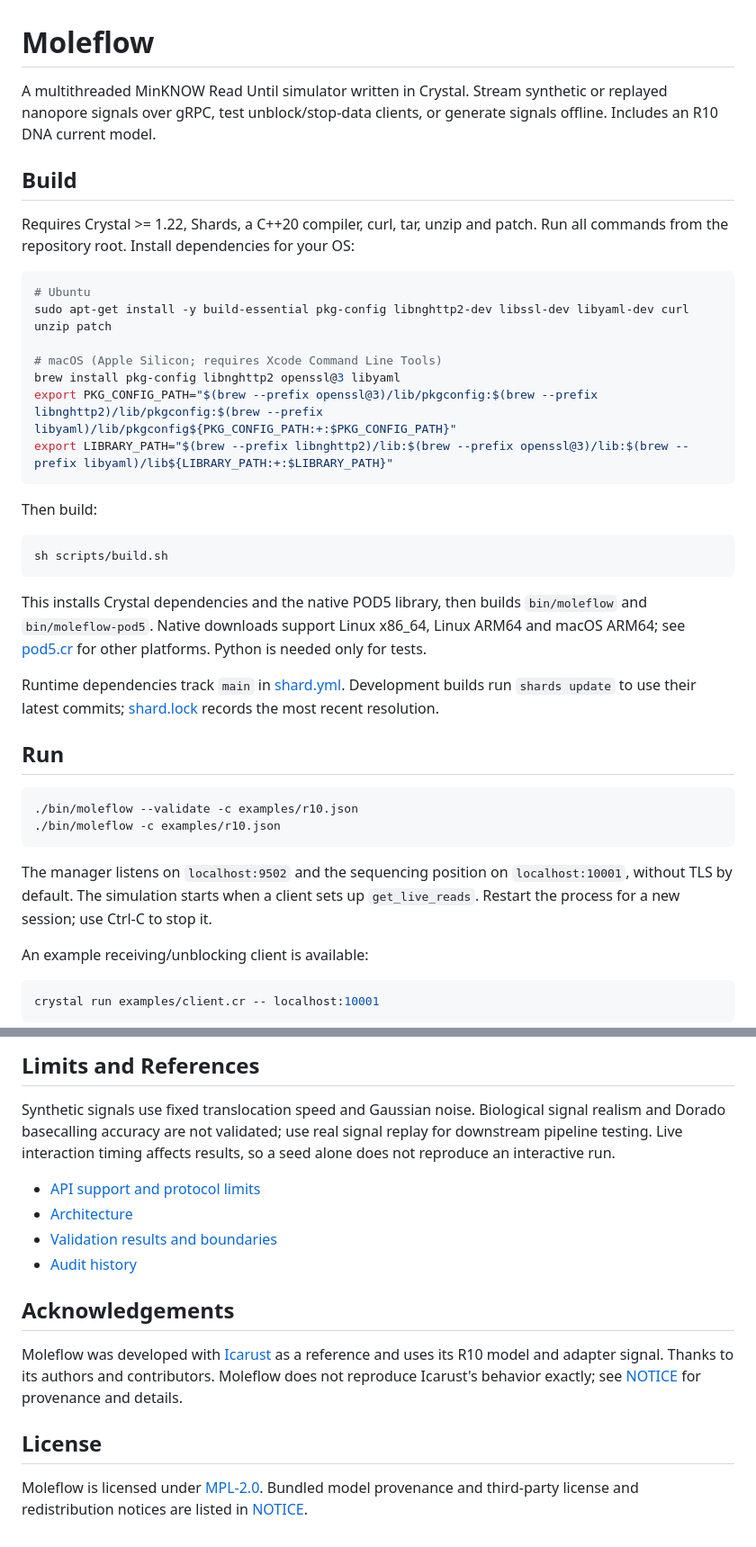
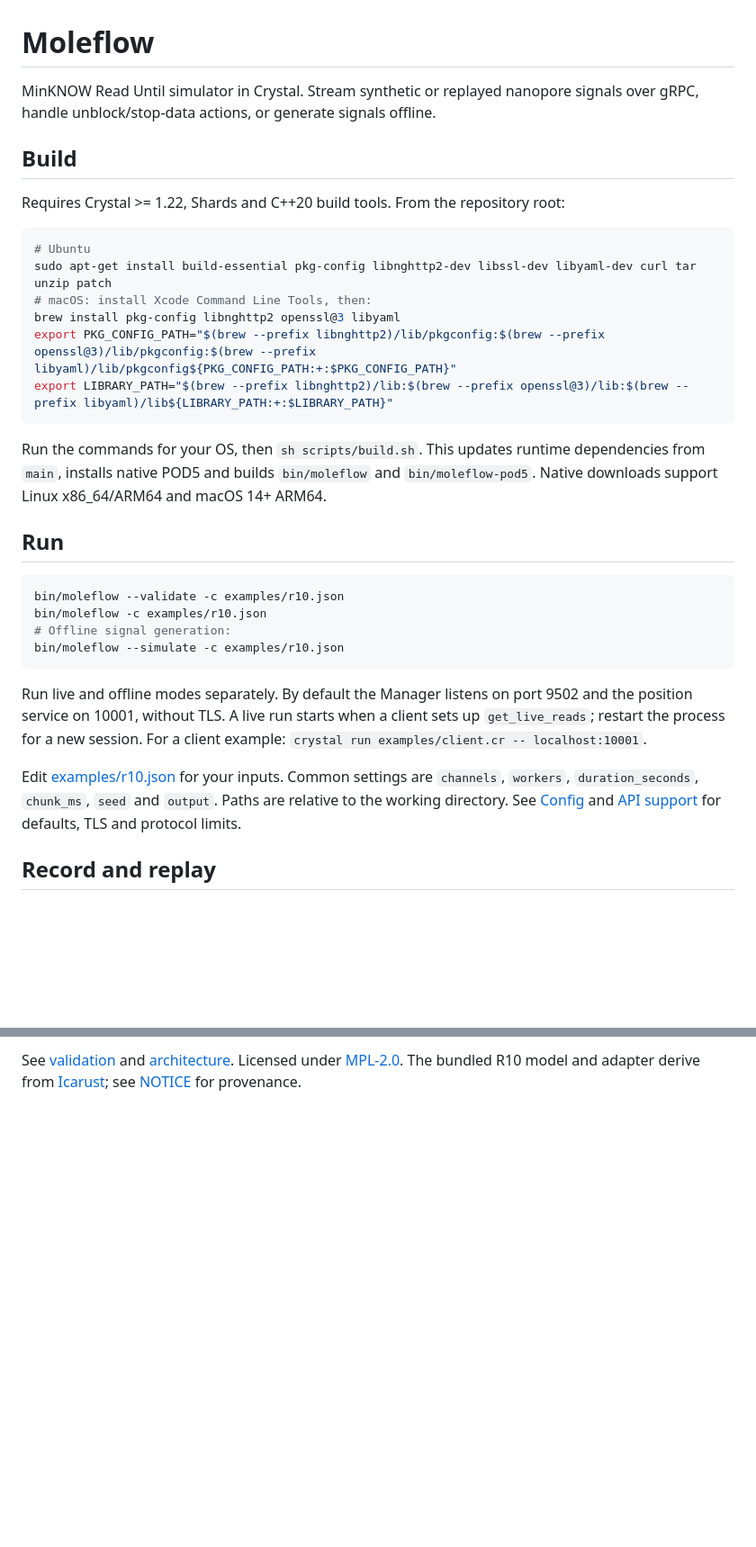
Before and after one commit to kojix2/moleflow, a Markdown page: README.md, 2 parts joined by grey strips. Shown at 90% size. GitHub-like rendering; blank space fills up the shorter version.

Commit message:
Refresh README with concise setup and usage instructions

````diff
--- a/README.md
+++ b/README.md
@@ -1,54 +1,43 @@
 # Moleflow
 
-A multithreaded MinKNOW Read Until simulator written in Crystal. Stream
-synthetic or replayed nanopore signals over gRPC, test unblock/stop-data
-clients, or generate signals offline. Includes an R10 DNA current model.
+MinKNOW Read Until simulator in Crystal. Stream synthetic or replayed nanopore
+signals over gRPC, handle unblock/stop-data actions, or generate signals offline.
 
 ## Build
 
-Requires Crystal >= 1.22, Shards, a C++20 compiler, curl, tar, unzip and patch.
-Run all commands from the repository root. Install dependencies for your OS:
+Requires Crystal >= 1.22, Shards and C++20 build tools. From the repository root:
 
 ```sh
 # Ubuntu
-sudo apt-get install -y build-essential pkg-config libnghttp2-dev libssl-dev libyaml-dev curl unzip patch
-
-# macOS (Apple Silicon; requires Xcode Command Line Tools)
+sudo apt-get install build-essential pkg-config libnghttp2-dev libssl-dev libyaml-dev curl tar unzip patch
+# macOS: install Xcode Command Line Tools, then:
 brew install pkg-config libnghttp2 openssl@3 libyaml
-export PKG_CONFIG_PATH="$(brew --prefix openssl@3)/lib/pkgconfig:$(brew --prefix libnghttp2)/lib/pkgconfig:$(brew --prefix libyaml)/lib/pkgconfig${PKG_CONFIG_PATH:+:$PKG_CONFIG_PATH}"
+export PKG_CONFIG_PATH="$(brew --prefix libnghttp2)/lib/pkgconfig:$(brew --prefix openssl@3)/lib/pkgconfig:$(brew --prefix libyaml)/lib/pkgconfig${PKG_CONFIG_PATH:+:$PKG_CONFIG_PATH}"
 export LIBRARY_PATH="$(brew --prefix libnghttp2)/lib:$(brew --prefix openssl@3)/lib:$(brew --prefix libyaml)/lib${LIBRARY_PATH:+:$LIBRARY_PATH}"
 ```
 
-Then build:
-
-```sh
-sh scripts/build.sh
-```
-
-This installs Crystal dependencies and the native POD5 library, then builds
-`bin/moleflow` and `bin/moleflow-pod5`. Native downloads support Linux x86_64,
-Linux ARM64 and macOS ARM64; see [pod5.cr](https://github.com/kojix2/pod5.cr)
-for other platforms. Python is needed only for tests.
-
-Runtime dependencies track `main` in [shard.yml](shard.yml). Development builds
-run `shards update` to use their latest commits; [shard.lock](shard.lock) records
-the most recent resolution.
+Run the commands for your OS, then `sh scripts/build.sh`. This updates runtime
+dependencies from `main`, installs native POD5 and builds `bin/moleflow` and
+`bin/moleflow-pod5`. Native downloads support Linux x86_64/ARM64 and macOS 14+ ARM64.
 
 ## Run
 
 ```sh
-./bin/moleflow --validate -c examples/r10.json
-./bin/moleflow -c examples/r10.json
+bin/moleflow --validate -c examples/r10.json
+bin/moleflow -c examples/r10.json
+# Offline signal generation:
+bin/moleflow --simulate -c examples/r10.json
 ```
 
-The manager listens on `localhost:9502` and the sequencing position on
-`localhost:10001`, without TLS by default. The simulation starts when a client
-sets up `get_live_reads`. Restart the process for a new session; use Ctrl-C to
-stop it.
+Run live and offline modes separately. By default the Manager listens on port
+9502 and the position service on 10001, without TLS. A live run starts when a
+client sets up `get_live_reads`; restart the process for a new session.
+For a client example: `crystal run examples/client.cr -- localhost:10001`.
 
-An example receiving/unblocking client is available:
+Edit [examples/r10.json](examples/r10.json) for your inputs. Common settings are
+`channels`, `workers`, `duration_seconds`, `chunk_ms`, `seed` and `output`.
+Paths are relative to the working directory. See [Config](src/moleflow/config.cr)
+and [API support](docs/API.md) for defaults, TLS and protocol limits.
 
-```sh
-crystal run examples/client.cr -- localhost:10001
-```
+## Record and replay
 
@@ -115,24 +71,4 @@ it on Ubuntu and macOS.
 
-## Limits and References
-
-Synthetic signals use fixed translocation speed and Gaussian noise. Biological
-signal realism and Dorado basecalling accuracy are not validated; use real
-signal replay for downstream pipeline testing. Live interaction timing affects
-results, so a seed alone does not reproduce an interactive run.
-
-- [API support and protocol limits](docs/API.md)
-- [Architecture](docs/ARCHITECTURE.md)
-- [Validation results and boundaries](docs/VALIDATION.md)
-- [Audit history](docs/AUDIT.md)
-
-## Acknowledgements
-
-Moleflow was developed with [Icarust](https://github.com/LooseLab/Icarust) as a
-reference and uses its R10 model and adapter signal. Thanks to its authors and
-contributors. Moleflow does not reproduce Icarust's behavior exactly; see
-[NOTICE](NOTICE) for provenance and details.
-
-## License
-
-Moleflow is licensed under [MPL-2.0](LICENSE). Bundled model provenance and
-third-party license and redistribution notices are listed in [NOTICE](NOTICE).
+See [validation](docs/VALIDATION.md) and [architecture](docs/ARCHITECTURE.md).
+Licensed under [MPL-2.0](LICENSE). The bundled R10 model and adapter derive from
+[Icarust](https://github.com/LooseLab/Icarust); see [NOTICE](NOTICE) for provenance.
````
Also changed, not shown: other parts of README.md (+9 -42 lines).
